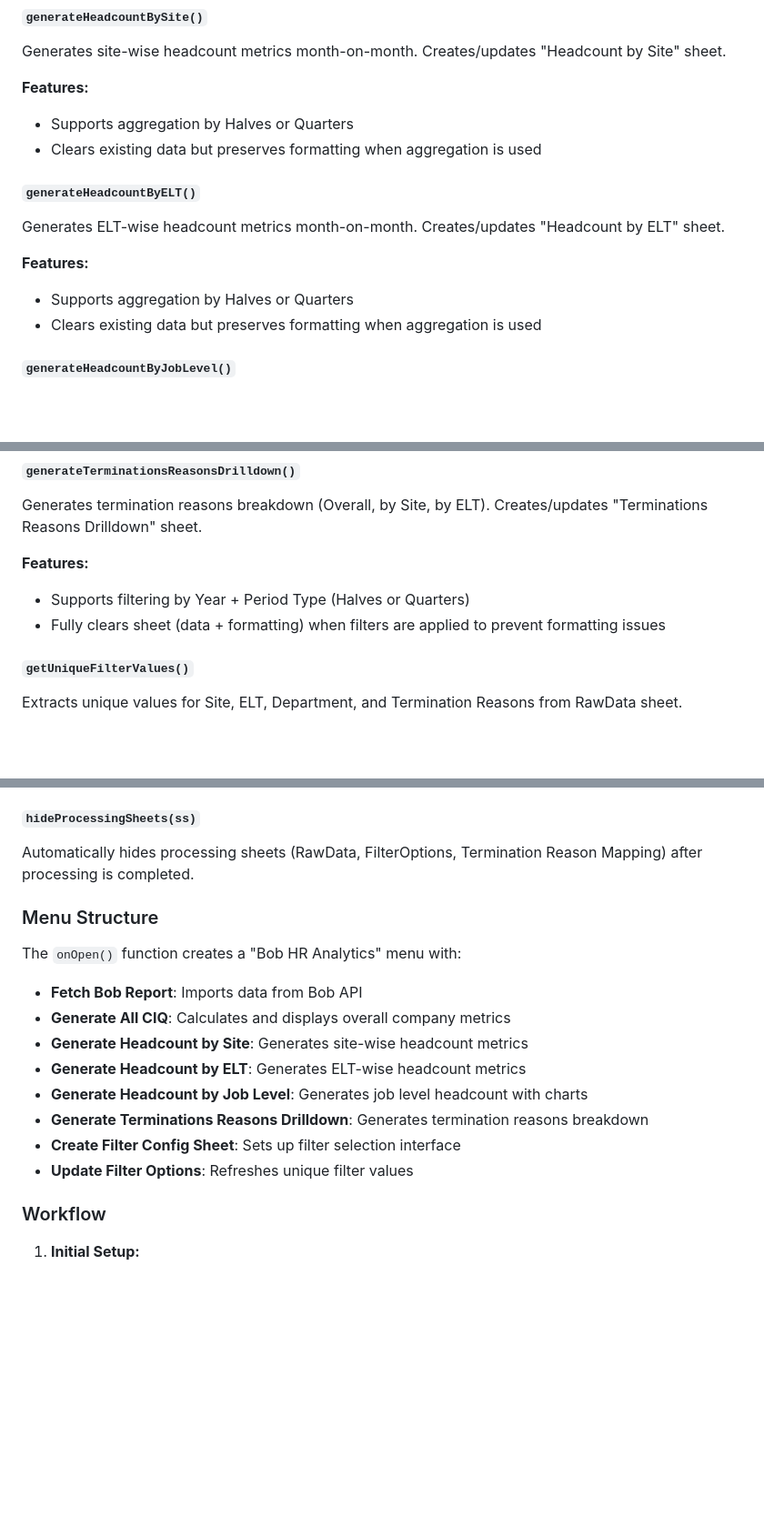
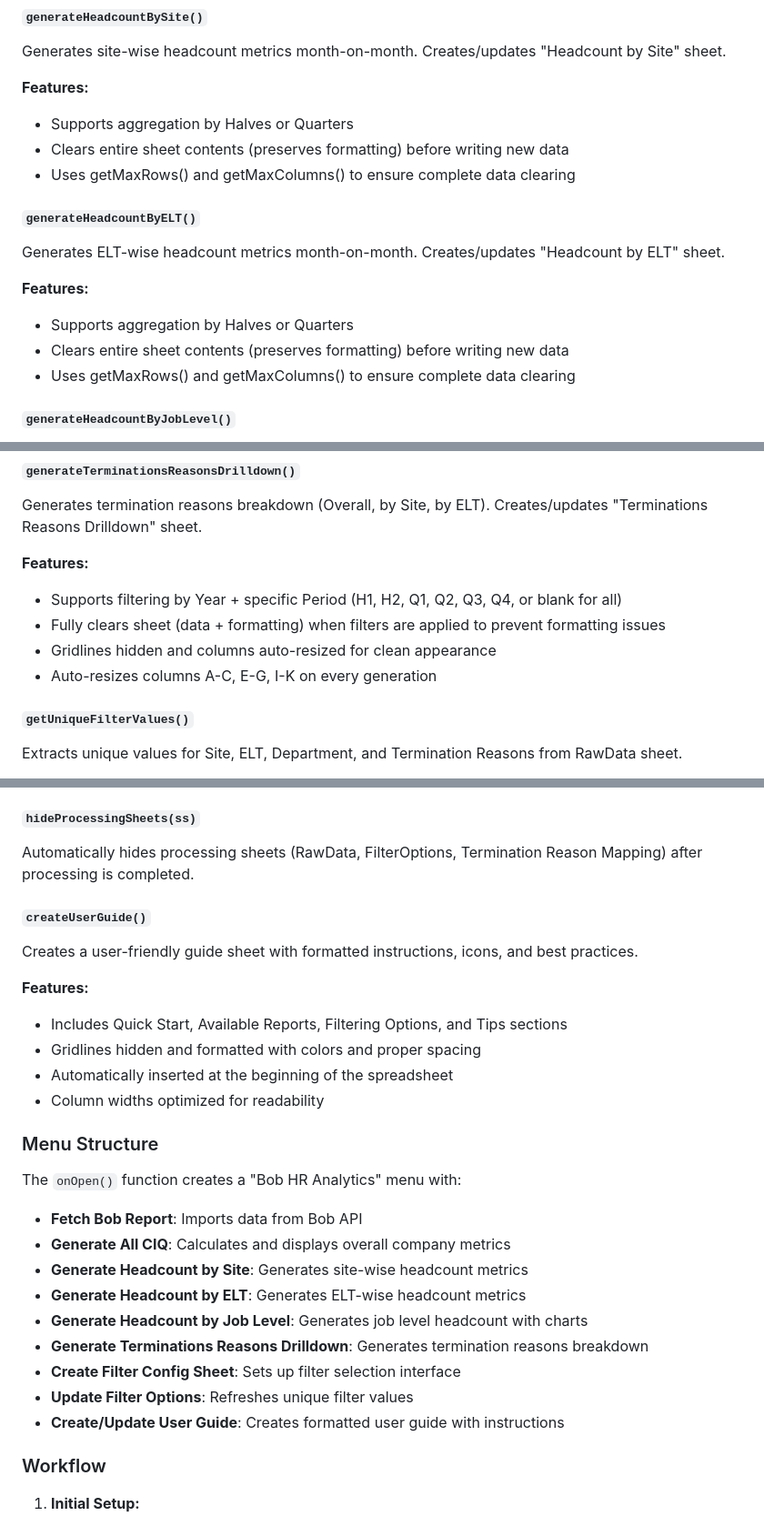
Before and after one commit to mujahidr-data/bob-performance, a Markdown page: specs/bob-report-import.md, 3 parts joined by grey strips. Shown: that part at 91% size. Rendered like a GitHub page; blank space fills up the shorter version.

```diff
--- a/specs/bob-report-import.md
+++ b/specs/bob-report-import.md
@@ -153,14 +153,16 @@ Generates site-wise headcount metrics month-on-month. Creates/updates "Headcount
 
 **Features:**
 - Supports aggregation by Halves or Quarters
-- Clears existing data but preserves formatting when aggregation is used
+- Clears entire sheet contents (preserves formatting) before writing new data
+- Uses getMaxRows() and getMaxColumns() to ensure complete data clearing
 
 #### `generateHeadcountByELT()`
 Generates ELT-wise headcount metrics month-on-month. Creates/updates "Headcount by ELT" sheet.
 
 **Features:**
 - Supports aggregation by Halves or Quarters
-- Clears existing data but preserves formatting when aggregation is used
+- Clears entire sheet contents (preserves formatting) before writing new data
+- Uses getMaxRows() and getMaxColumns() to ensure complete data clearing
 
 #### `generateHeadcountByJobLevel()`
 Generates job level headcount as of today with site-level breakdowns. Creates/updates "Headcount by Job Level" sheet.
@@ -172,8 +174,10 @@ Generates job level headcount as of today with site-level breakdowns. Creates/up
 Generates termination reasons breakdown (Overall, by Site, by ELT). Creates/updates "Terminations Reasons Drilldown" sheet.
 
 **Features:**
-- Supports filtering by Year + Period Type (Halves or Quarters)
+- Supports filtering by Year + specific Period (H1, H2, Q1, Q2, Q3, Q4, or blank for all)
 - Fully clears sheet (data + formatting) when filters are applied to prevent formatting issues
+- Gridlines hidden and columns auto-resized for clean appearance
+- Auto-resizes columns A-C, E-G, I-K on every generation
 
 #### `getUniqueFilterValues()`
 Extracts unique values for Site, ELT, Department, and Termination Reasons from RawData sheet.
@@ -197,6 +201,15 @@ Creates a "FilterConfig" sheet with dropdown menus for selecting filters. Users
 #### `hideProcessingSheets(ss)`
 Automatically hides processing sheets (RawData, FilterOptions, Termination Reason Mapping) after processing is completed.
 
+#### `createUserGuide()`
+Creates a user-friendly guide sheet with formatted instructions, icons, and best practices.
+
+**Features:**
+- Includes Quick Start, Available Reports, Filtering Options, and Tips sections
+- Gridlines hidden and formatted with colors and proper spacing
+- Automatically inserted at the beginning of the spreadsheet
+- Column widths optimized for readability
+
 ### Menu Structure
 The `onOpen()` function creates a "Bob HR Analytics" menu with:
 - **Fetch Bob Report**: Imports data from Bob API
@@ -207,6 +220,7 @@ The `onOpen()` function creates a "Bob HR Analytics" menu with:
 - **Generate Terminations Reasons Drilldown**: Generates termination reasons breakdown
 - **Create Filter Config Sheet**: Sets up filter selection interface
 - **Update Filter Options**: Refreshes unique filter values
+- **Create/Update User Guide**: Creates formatted user guide with instructions
 
 ### Workflow
 
```
Also changed, not shown: other parts of specs/bob-report-import.md (+6 -0 lines), README.md (+36 -3 lines).
